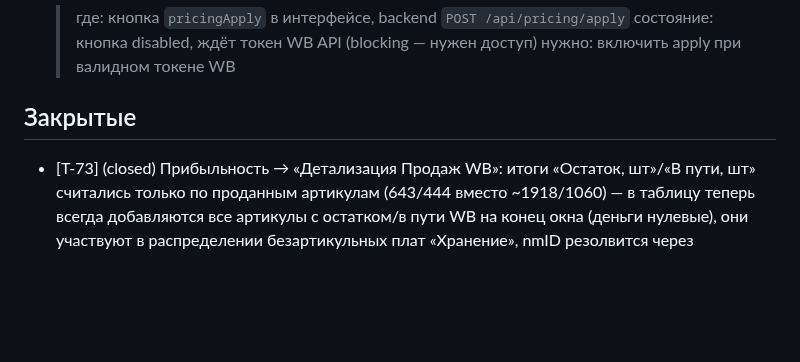
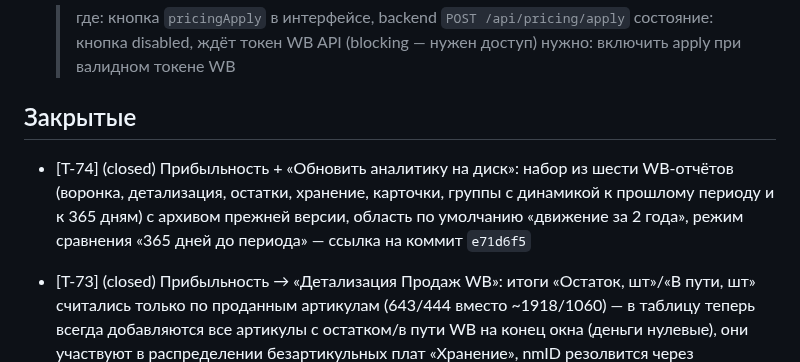
Before and after one commit to KonstantinPR/agent-market, a Markdown page: TICKETS.md, the part around the change. Rendered like a GitHub page; blank space fills up the shorter version.

Commit message:
chore(tickets): Закрыть T-74 (аналитика на диск, область 2 года, 365 дней)

```diff
--- a/TICKETS.md
+++ b/TICKETS.md
@@ -142,6 +142,8 @@ _(пусто)_
   > нужно: включить apply при валидном токене WB
 
 ## Закрытые
+
+- [T-74] (closed) Прибыльность + «Обновить аналитику на диск»: набор из шести WB-отчётов (воронка, детализация, остатки, хранение, карточки, группы с динамикой к прошлому периоду и к 365 дням) с архивом прежней версии, область по умолчанию «движение за 2 года», режим сравнения «365 дней до периода» — ссылка на коммит `e71d6f5`
 
 - [T-73] (closed) Прибыльность → «Детализация Продаж WB»: итоги «Остаток, шт»/«В пути, шт» считались только по проданным артикулам (643/444 вместо ~1918/1060) — в таблицу теперь всегда добавляются все артикулы с остатком/в пути WB на конец окна (деньги нулевые), они участвуют в распределении безартикульных плат «Хранение», nmID резолвится через `nm_articles`, числовые ключи без карточки пропускаются, в строке статуса — «только с остатком»
 
```
